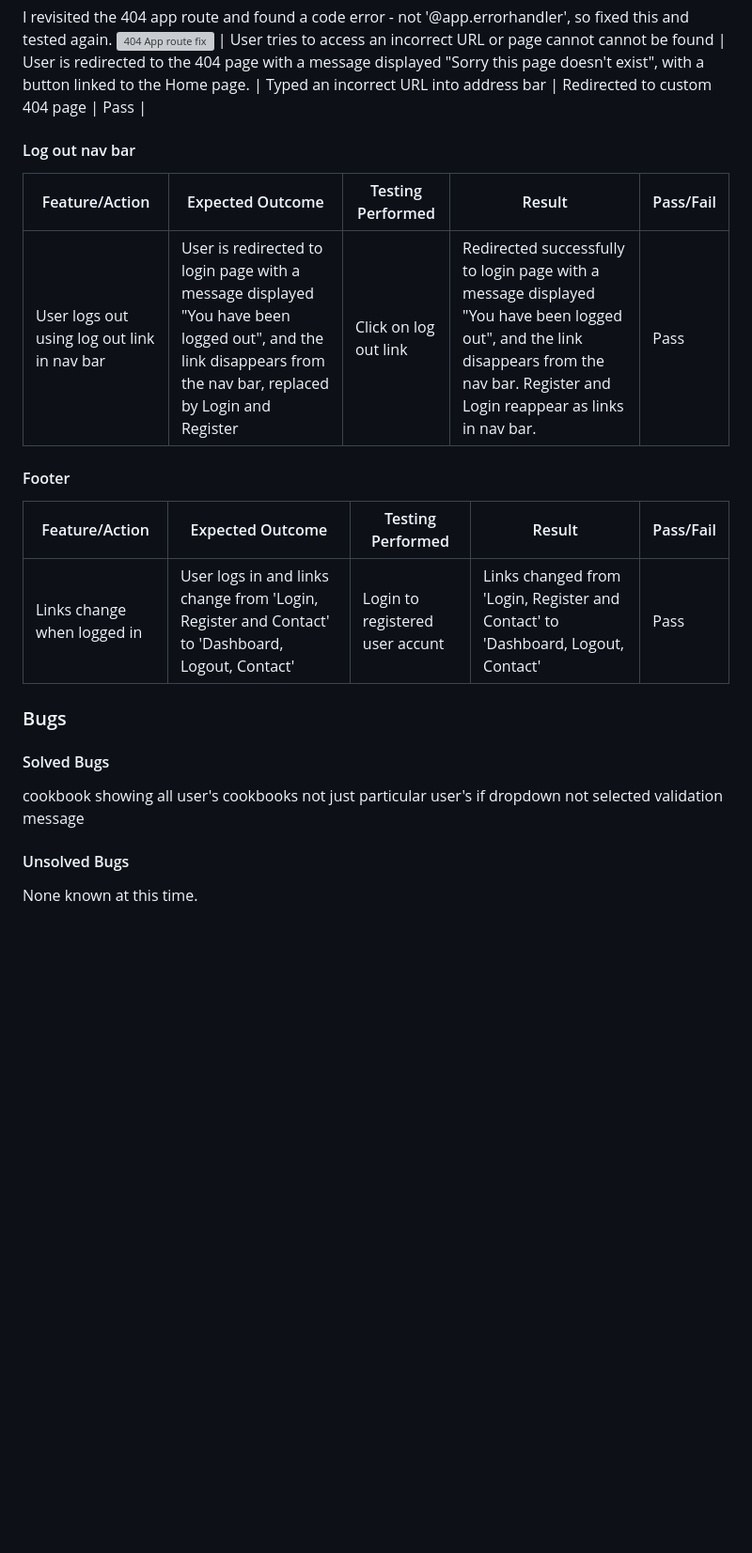
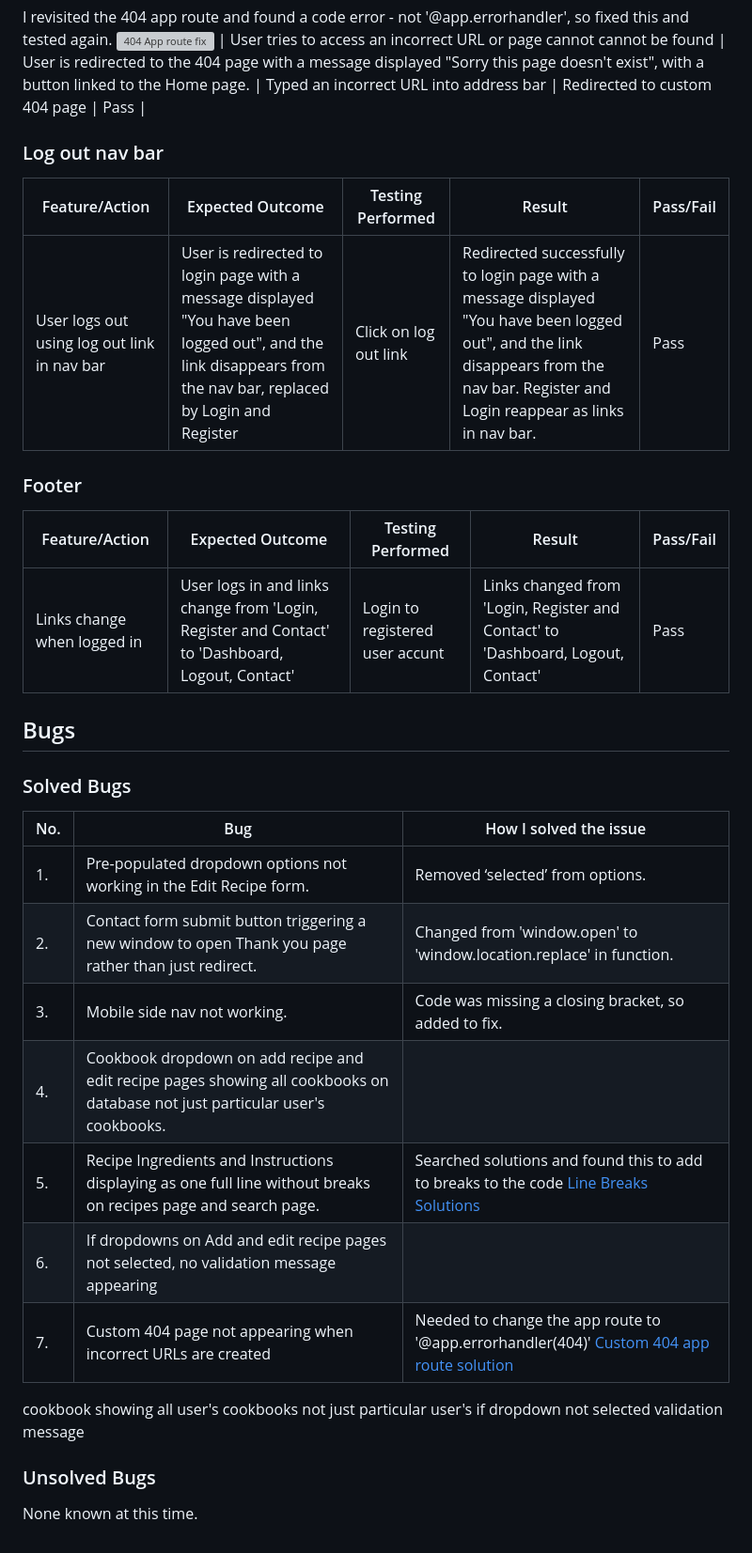
Before and after one commit to kateuj/instacook, a Markdown page: TESTING.md, the part around the change printed below. Shown: that part at 94% size. GitHub-like rendering; blank space fills up the shorter version; grey boxes are pictures that could not be loaded.

```diff
--- a/TESTING.md
+++ b/TESTING.md
@@ -340,25 +340,36 @@ I revisited the 404 app route and found a code error - not '@app.errorhandler',
 ![404 App route fix](/recipes/static/assets/readme-images/404-page-route-update.png)
 | User tries to access an incorrect URL or page cannot cannot be found | User is redirected to the 404 page with a message displayed "Sorry this page doesn't exist", with a button linked to the Home page. | Typed an incorrect URL into address bar | Redirected to custom 404 page | Pass |
 
-#### Log out nav bar
+### Log out nav bar
 | Feature/Action | Expected Outcome | Testing Performed | Result | Pass/Fail |
 | --- | --- | --- | --- | --- |
 | User logs out using log out link in nav bar | User is redirected to login page with a message displayed "You have been logged out", and the link disappears from the nav bar, replaced by Login and Register | Click on log out link | Redirected successfully to login page with a message displayed "You have been logged out", and the link disappears from the nav bar. Register and Login reappear as links in nav bar. | Pass |
 
 
-#### Footer
+### Footer
 | Feature/Action | Expected Outcome | Testing Performed | Result | Pass/Fail |
 | --- | --- | --- | --- | --- |
 | Links change when logged in | User logs in and links change from 'Login, Register and Contact' to 'Dashboard, Logout, Contact' | Login to registered user accunt | Links changed from 'Login, Register and Contact' to 'Dashboard, Logout, Contact' | Pass |
 
-### Bugs
+## Bugs
 
-#### Solved Bugs
+### Solved Bugs
+
+| No. | Bug | How I solved the issue |
+| --- | --- | --- |
+| 1. | Pre-populated dropdown options not working in the Edit Recipe form. | Removed ‘selected’ from options.  |
+| 2. | Contact form submit button triggering a new window to open Thank you page rather than just redirect. | Changed from 'window.open' to 'window.location.replace' in function.  |
+| 3. | Mobile side nav not working. | Code was missing a closing bracket, so added to fix.  |
+| 4. | Cookbook dropdown on add recipe and edit recipe pages showing all cookbooks on database not just particular user's cookbooks. |  |
+| 5. | Recipe Ingredients and Instructions displaying as one full line without breaks on recipes page and search page. | Searched solutions and found this to add to breaks to the code [Line Breaks Solutions](https://stackoverflow.com/questions/3206344/passing-html-to-template-using-flask-jinja2) |
+| 6. | If dropdowns on Add and edit recipe pages not selected, no validation message appearing |  |
+| 7. | Custom 404 page not appearing when incorrect URLs are created | Needed to change the app route to '@app.errorhandler(404)' [Custom 404 app route solution](https://stackoverflow.com/questions/73140435/why-custom-404-page-not-working-with-flask) |
+
 
 cookbook showing all user's cookbooks not just particular user's
 if dropdown not selected validation message
 
 
-#### Unsolved Bugs
+### Unsolved Bugs
 
 None known at this time.
```
Also changed, not shown: other parts of TESTING.md (+54 -54 lines), README.md (+3 -1 lines).
